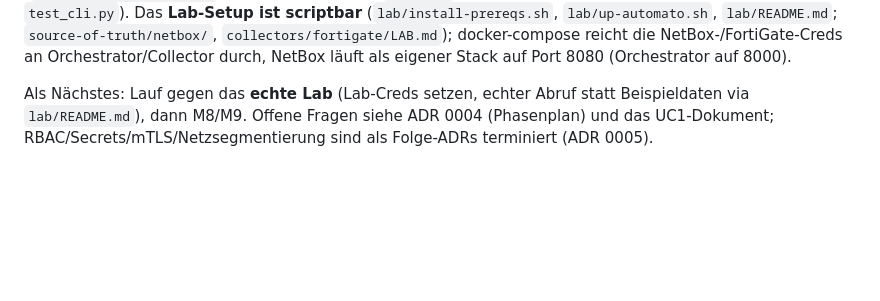
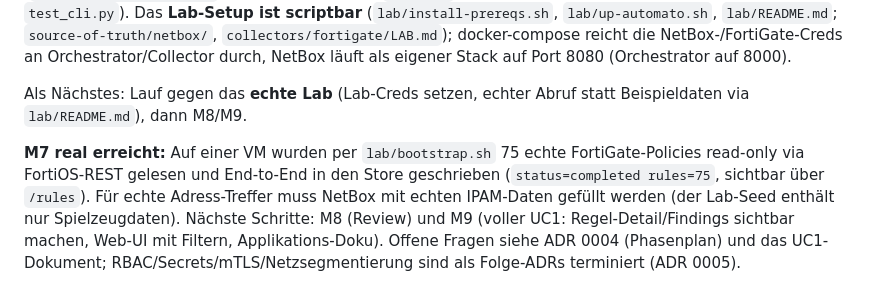
Before and after one commit to Vita-Brevis-GmbH/Automato, a Markdown page: CLAUDE.md, the part around the change. GitHub-like rendering; blank space fills up the shorter version.

```diff
--- a/CLAUDE.md
+++ b/CLAUDE.md
@@ -100,5 +100,12 @@ NetBox-/FortiGate-Creds an Orchestrator/Collector durch, NetBox läuft als eigen
 Stack auf Port 8080 (Orchestrator auf 8000).
 
 Als Nächstes: Lauf gegen das **echte Lab** (Lab-Creds setzen, echter Abruf statt
-Beispieldaten via `lab/README.md`), dann M8/M9. Offene Fragen siehe ADR 0004 (Phasenplan) und das
+Beispieldaten via `lab/README.md`), dann M8/M9.
+
+**M7 real erreicht:** Auf einer VM wurden per `lab/bootstrap.sh` 75 echte FortiGate-Policies
+read-only via FortiOS-REST gelesen und End-to-End in den Store geschrieben
+(`status=completed rules=75`, sichtbar über `/rules`). Für echte Adress-Treffer muss
+NetBox mit echten IPAM-Daten gefüllt werden (der Lab-Seed enthält nur Spielzeugdaten).
+Nächste Schritte: M8 (Review) und M9 (voller UC1: Regel-Detail/Findings sichtbar machen,
+Web-UI mit Filtern, Applikations-Doku). Offene Fragen siehe ADR 0004 (Phasenplan) und das
 UC1-Dokument; RBAC/Secrets/mTLS/Netzsegmentierung sind als Folge-ADRs terminiert (ADR 0005).
```
Also changed, not shown: ROADMAP.md (+6 -5 lines).
